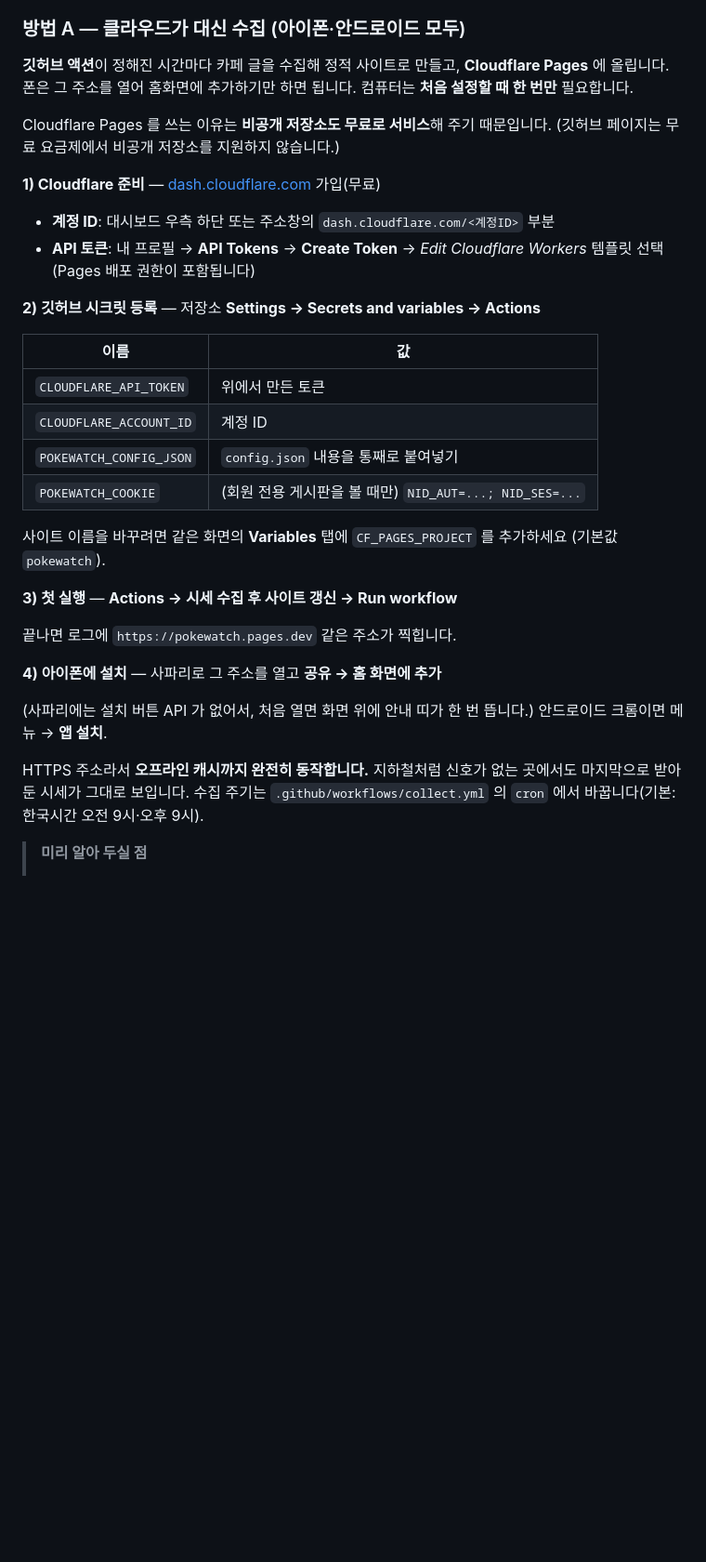
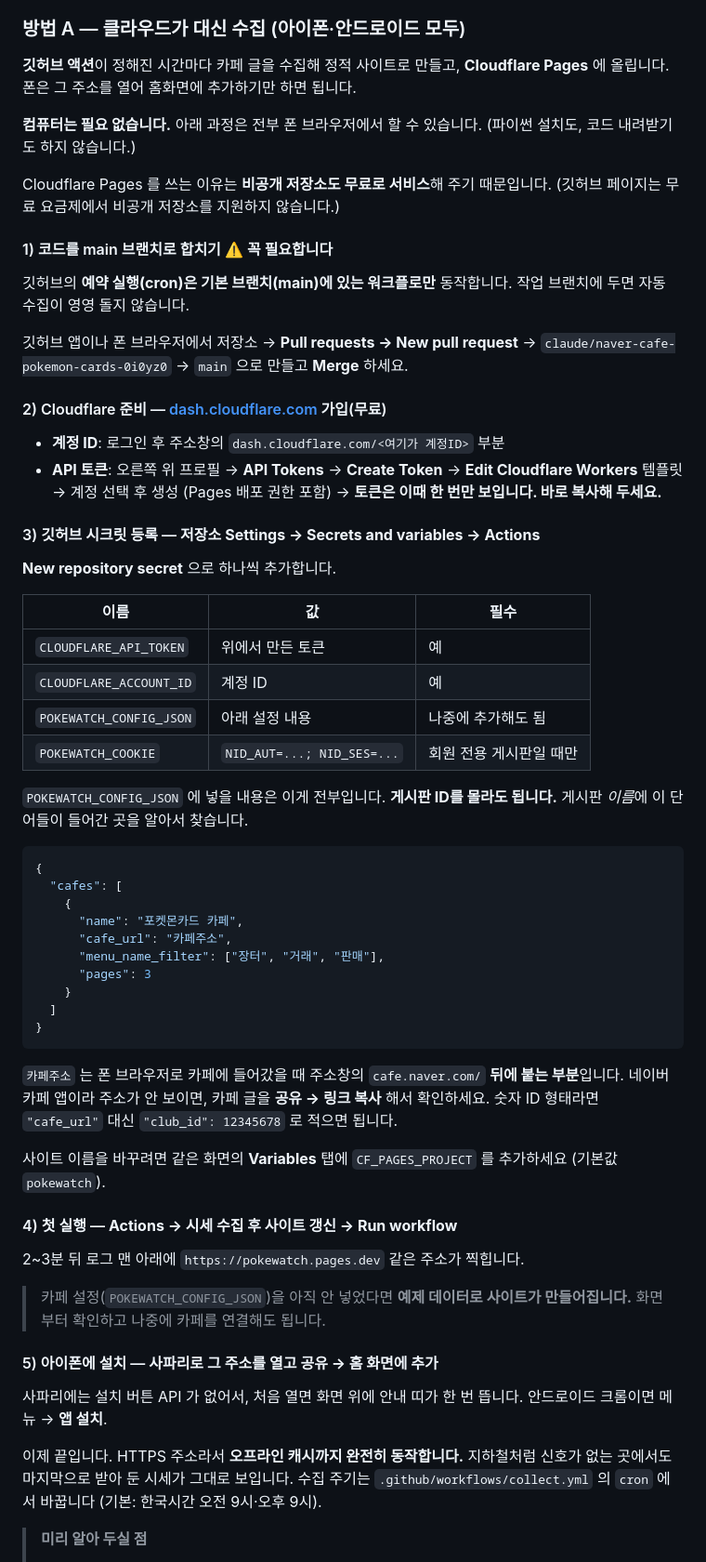
Before and after one commit to toptenge20/-, a Markdown page: README.md, the part around the change. Shown at 93% size. GitHub-like rendering; blank space fills up the shorter version.

Commit message:
설치 안내 정정: 컴퓨터 없이 폰만으로 가능, main 병합 단계 추가
- 예약 실행(cron)은 기본 브랜치의 워크플로만 동작한다. 작업 브랜치에 두면 자동
  수집이 돌지 않으므로, main 으로 병합하는 단계를 설치 안내 맨 앞에 넣었다.
- '컴퓨터는 처음 설정할 때 한 번 필요하다'는 설명이 정확하지 않아 고쳤다.
  menu_name_filter 로 게시판을 이름으로 고르면 게시판 ID를 알아낼 필요가 없어,
  설정 JSON 을 폰에서 손으로 적을 수 있다. 최소 설정이 실제로 파싱되는지 확인했다.
- 카페 주소를 폰에서 찾는 방법과, API 토큰이 한 번만 보인다는 점을 덧붙였다.
- 카페 설정 없이 먼저 실행하면 예제 데이터로 사이트가 만들어진다는 점을 안내해,
  화면을 먼저 확인하고 나중에 카페를 연결할 수 있게 했다.

Co-Authored-By: Claude Opus 5 <noreply@anthropic.com>
Claude-Session: https://claude.ai/code/session_015E8oMmYi3T6sQgGKDJg69z

````diff
--- a/README.md
+++ b/README.md
@@ -48,41 +48,78 @@ python3 app.py --no-window  # 서버만 실행
 
 **깃허브 액션**이 정해진 시간마다 카페 글을 수집해 정적 사이트로 만들고,
 **Cloudflare Pages** 에 올립니다. 폰은 그 주소를 열어 홈화면에 추가하기만 하면 됩니다.
-컴퓨터는 **처음 설정할 때 한 번만** 필요합니다.
+
+**컴퓨터는 필요 없습니다.** 아래 과정은 전부 폰 브라우저에서 할 수 있습니다.
+(파이썬 설치도, 코드 내려받기도 하지 않습니다.)
 
 Cloudflare Pages 를 쓰는 이유는 **비공개 저장소도 무료로 서비스**해 주기 때문입니다.
 (깃허브 페이지는 무료 요금제에서 비공개 저장소를 지원하지 않습니다.)
 
-**1) Cloudflare 준비** — [dash.cloudflare.com](https://dash.cloudflare.com) 가입(무료)
+#### 1) 코드를 main 브랜치로 합치기 ⚠️ 꼭 필요합니다
 
-- **계정 ID**: 대시보드 우측 하단 또는 주소창의 `dash.cloudflare.com/<계정ID>` 부분
-- **API 토큰**: 내 프로필 → **API Tokens** → **Create Token**
-  → *Edit Cloudflare Workers* 템플릿 선택 (Pages 배포 권한이 포함됩니다)
+깃허브의 **예약 실행(cron)은 기본 브랜치(main)에 있는 워크플로만** 동작합니다.
+작업 브랜치에 두면 자동 수집이 영영 돌지 않습니다.
 
-**2) 깃허브 시크릿 등록** — 저장소 **Settings → Secrets and variables → Actions**
+깃허브 앱이나 폰 브라우저에서 저장소 → **Pull requests → New pull request** →
+`claude/naver-cafe-pokemon-cards-0i0yz0` → `main` 으로 만들고 **Merge** 하세요.
 
-| 이름 | 값 |
-|---|---|
-| `CLOUDFLARE_API_TOKEN` | 위에서 만든 토큰 |
-| `CLOUDFLARE_ACCOUNT_ID` | 계정 ID |
-| `POKEWATCH_CONFIG_JSON` | `config.json` 내용을 통째로 붙여넣기 |
-| `POKEWATCH_COOKIE` | (회원 전용 게시판을 볼 때만) `NID_AUT=...; NID_SES=...` |
+#### 2) Cloudflare 준비 — [dash.cloudflare.com](https://dash.cloudflare.com) 가입(무료)
+
+- **계정 ID**: 로그인 후 주소창의 `dash.cloudflare.com/<여기가 계정ID>` 부분
+- **API 토큰**: 오른쪽 위 프로필 → **API Tokens** → **Create Token**
+  → **Edit Cloudflare Workers** 템플릿 → 계정 선택 후 생성 (Pages 배포 권한 포함)
+  → **토큰은 이때 한 번만 보입니다. 바로 복사해 두세요.**
+
+#### 3) 깃허브 시크릿 등록 — 저장소 **Settings → Secrets and variables → Actions**
+
+**New repository secret** 으로 하나씩 추가합니다.
+
+| 이름 | 값 | 필수 |
+|---|---|---|
+| `CLOUDFLARE_API_TOKEN` | 위에서 만든 토큰 | 예 |
+| `CLOUDFLARE_ACCOUNT_ID` | 계정 ID | 예 |
+| `POKEWATCH_CONFIG_JSON` | 아래 설정 내용 | 나중에 추가해도 됨 |
+| `POKEWATCH_COOKIE` | `NID_AUT=...; NID_SES=...` | 회원 전용 게시판일 때만 |
+
+`POKEWATCH_CONFIG_JSON` 에 넣을 내용은 이게 전부입니다. **게시판 ID를 몰라도 됩니다.**
+게시판 *이름*에 이 단어들이 들어간 곳을 알아서 찾습니다.
+
+```json
+{
+  "cafes": [
+    {
+      "name": "포켓몬카드 카페",
+      "cafe_url": "카페주소",
+      "menu_name_filter": ["장터", "거래", "판매"],
+      "pages": 3
+    }
+  ]
+}
+```
+
+`카페주소` 는 폰 브라우저로 카페에 들어갔을 때 주소창의 `cafe.naver.com/` **뒤에 붙는
+부분**입니다. 네이버 카페 앱이라 주소가 안 보이면, 카페 글을 **공유 → 링크 복사** 해서
+확인하세요. 숫자 ID 형태라면 `"cafe_url"` 대신 `"club_id": 12345678` 로 적으면 됩니다.
 
 사이트 이름을 바꾸려면 같은 화면의 **Variables** 탭에 `CF_PAGES_PROJECT` 를
 추가하세요 (기본값 `pokewatch`).
 
-**3) 첫 실행** — **Actions → 시세 수집 후 사이트 갱신 → Run workflow**
+#### 4) 첫 실행 — **Actions → 시세 수집 후 사이트 갱신 → Run workflow**
 
-끝나면 로그에 `https://pokewatch.pages.dev` 같은 주소가 찍힙니다.
+2~3분 뒤 로그 맨 아래에 `https://pokewatch.pages.dev` 같은 주소가 찍힙니다.
 
-**4) 아이폰에 설치** — 사파리로 그 주소를 열고 **공유 → 홈 화면에 추가**
+> 카페 설정(`POKEWATCH_CONFIG_JSON`)을 아직 안 넣었다면 **예제 데이터로 사이트가
+> 만들어집니다.** 화면부터 확인하고 나중에 카페를 연결해도 됩니다.
 
-(사파리에는 설치 버튼 API 가 없어서, 처음 열면 화면 위에 안내 띠가 한 번 뜹니다.)
+#### 5) 아이폰에 설치 — 사파리로 그 주소를 열고 **공유 → 홈 화면에 추가**
+
+사파리에는 설치 버튼 API 가 없어서, 처음 열면 화면 위에 안내 띠가 한 번 뜹니다.
 안드로이드 크롬이면 메뉴 → **앱 설치**.
 
-HTTPS 주소라서 **오프라인 캐시까지 완전히 동작합니다.** 지하철처럼 신호가 없는 곳에서도
-마지막으로 받아 둔 시세가 그대로 보입니다. 수집 주기는 `.github/workflows/collect.yml`
-의 `cron` 에서 바꿉니다(기본: 한국시간 오전 9시·오후 9시).
+이제 끝입니다. HTTPS 주소라서 **오프라인 캐시까지 완전히 동작합니다.** 지하철처럼
+신호가 없는 곳에서도 마지막으로 받아 둔 시세가 그대로 보입니다. 수집 주기는
+`.github/workflows/collect.yml` 의 `cron` 에서 바꿉니다
+(기본: 한국시간 오전 9시·오후 9시).
 
 > **미리 알아 두실 점**
 > - 네이버가 데이터센터 IP를 막을 수 있어 **클라우드에서 수집이 실패할 가능성이 있습니다.**
````
